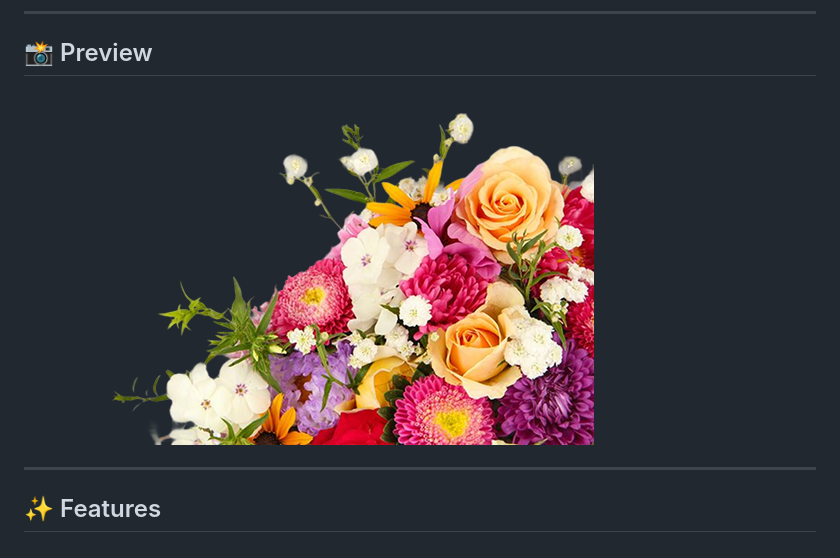
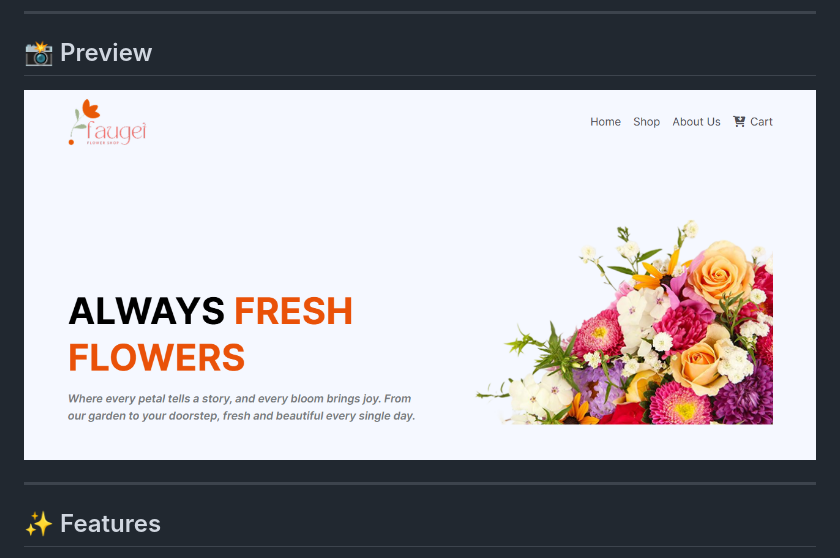
Before and after one commit to asm-saim/bloom-house, a Markdown page: readme.md, the part around the change. Rendered like a GitHub page; pictures changed too: assets/preview.png (added).

```diff
--- a/readme.md
+++ b/readme.md
@@ -10,7 +10,7 @@ A clean, responsive flower shop landing page built with pure HTML and Tailwind C
 
 ## 📸 Preview
 
-![Bloom House Banner](assets/hero-flower.png)
+![Bloom House Banner](assets/preview.png)
 
 ---
 
```
